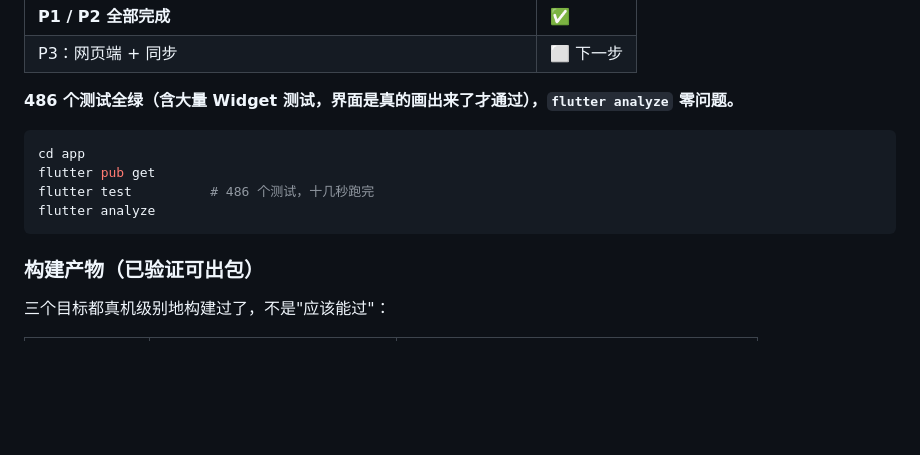
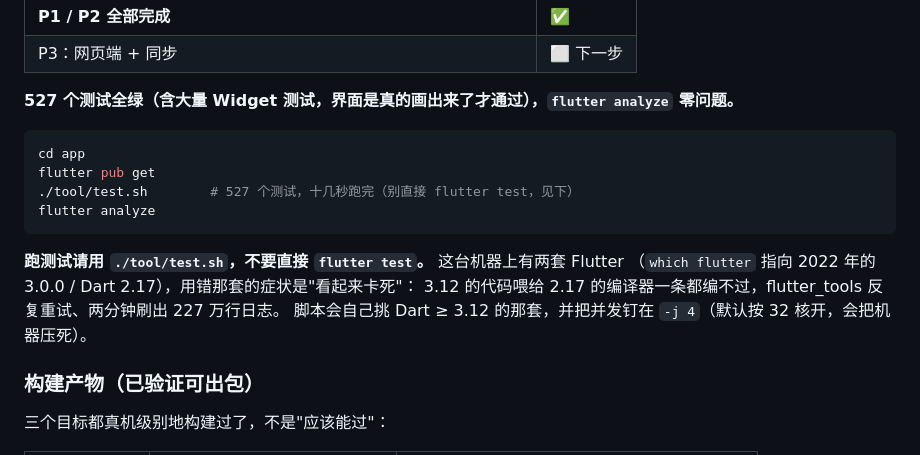
Before and after one commit to emfox/famdaily, a Markdown page: README.md, the part around the change. Drawn GitHub-style; blank space fills up the shorter version.

Commit message:
docs: README 进度数字跟上；跑测试改为 ./tool/test.sh
README 里还写着 486 个测试，实际已经 527。顺带把跑测试的命令从
`flutter test` 改掉：这台机器上 which flutter 指向 2022 年的那套 SDK，
用它跑的症状是看起来卡死（会刷出 227 万行同一段报错），而
./tool/test.sh 会自己挑 Dart >= 3.12 的那套并把并发钉在 -j 4。

````diff
--- a/README.md
+++ b/README.md
@@ -78,14 +78,19 @@
 | **P1 / P2 全部完成** | ✅ |
 | P3：网页端 + 同步 | ⬜ 下一步 |
 
-**486 个测试全绿（含大量 Widget 测试，界面是真的画出来了才通过），`flutter analyze` 零问题。**
+**527 个测试全绿（含大量 Widget 测试，界面是真的画出来了才通过），`flutter analyze` 零问题。**
 
 ```bash
 cd app
 flutter pub get
-flutter test          # 486 个测试，十几秒跑完
+./tool/test.sh        # 527 个测试，十几秒跑完（别直接 flutter test，见下）
 flutter analyze
 ```
+
+**跑测试请用 `./tool/test.sh`，不要直接 `flutter test`。** 这台机器上有两套 Flutter
+（`which flutter` 指向 2022 年的 3.0.0 / Dart 2.17），用错那套的症状是"看起来卡死"：
+3.12 的代码喂给 2.17 的编译器一条都编不过，flutter_tools 反复重试、两分钟刷出 227 万行日志。
+脚本会自己挑 Dart ≥ 3.12 的那套，并把并发钉在 `-j 4`（默认按 32 核开，会把机器压死）。
 
 ### 构建产物（已验证可出包）
 
````
